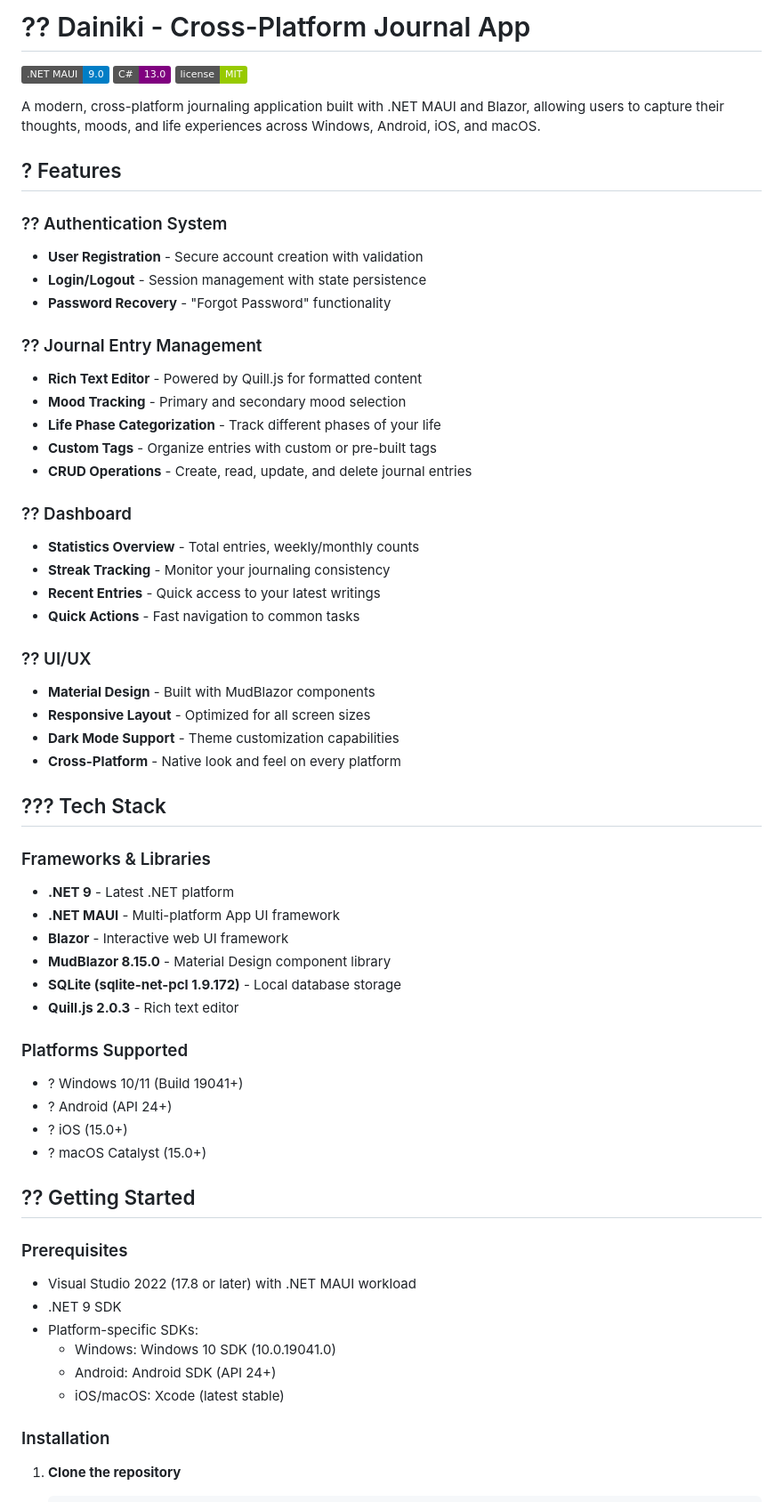
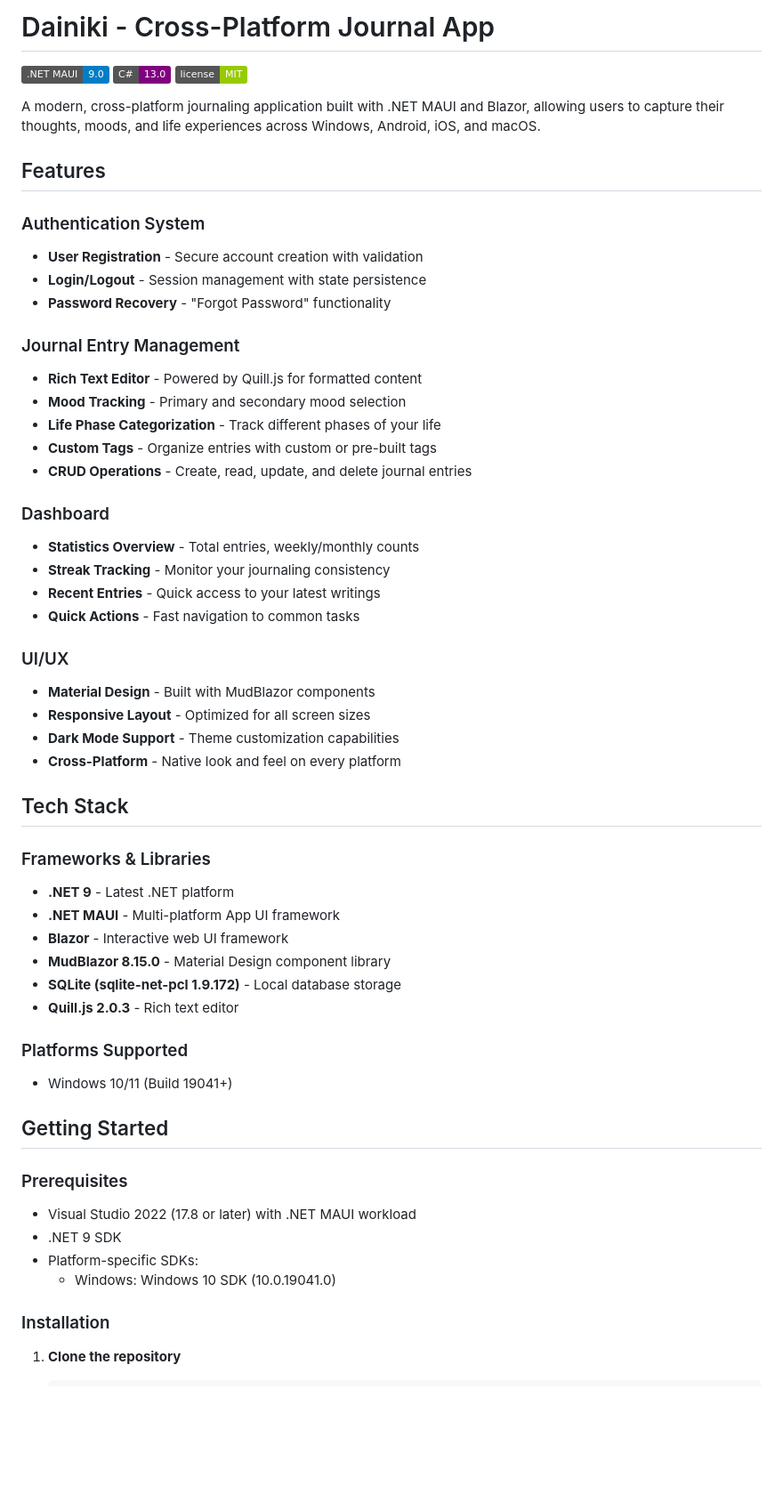
Before and after one commit to karkisaroj/Dainiki, a Markdown page: README.md, the part around one of its changes. Shown at 89% size. Rendered like a GitHub page; badges without logos; blank space fills up the shorter version.

```diff
--- a/README.md
+++ b/README.md
@@ -1,4 +1,4 @@
-# ?? Dainiki - Cross-Platform Journal App
+# Dainiki - Cross-Platform Journal App
 
 ![.NET MAUI](https://img.shields.io/badge/.NET%20MAUI-9.0-blue)
 ![C#](https://img.shields.io/badge/C%23-13.0-purple)
@@ -6,33 +6,33 @@
 
 A modern, cross-platform journaling application built with .NET MAUI and Blazor, allowing users to capture their thoughts, moods, and life experiences across Windows, Android, iOS, and macOS.
 
-## ? Features
+## Features
 
-### ?? Authentication System
+### Authentication System
 - **User Registration** - Secure account creation with validation
 - **Login/Logout** - Session management with state persistence
 - **Password Recovery** - "Forgot Password" functionality
 
-### ?? Journal Entry Management
+### Journal Entry Management
 - **Rich Text Editor** - Powered by Quill.js for formatted content
 - **Mood Tracking** - Primary and secondary mood selection
 - **Life Phase Categorization** - Track different phases of your life
 - **Custom Tags** - Organize entries with custom or pre-built tags
 - **CRUD Operations** - Create, read, update, and delete journal entries
 
-### ?? Dashboard
+### Dashboard
 - **Statistics Overview** - Total entries, weekly/monthly counts
 - **Streak Tracking** - Monitor your journaling consistency
 - **Recent Entries** - Quick access to your latest writings
 - **Quick Actions** - Fast navigation to common tasks
 
-### ?? UI/UX
+### UI/UX
 - **Material Design** - Built with MudBlazor components
 - **Responsive Layout** - Optimized for all screen sizes
 - **Dark Mode Support** - Theme customization capabilities
 - **Cross-Platform** - Native look and feel on every platform
 
-## ??? Tech Stack
+## Tech Stack
 
 ### Frameworks & Libraries
 - **.NET 9** - Latest .NET platform
@@ -43,20 +43,16 @@ A modern, cross-platform journaling application built with .NET MAUI and Blazor,
 - **Quill.js 2.0.3** - Rich text editor
 
 ### Platforms Supported
-- ? Windows 10/11 (Build 19041+)
-- ? Android (API 24+)
-- ? iOS (15.0+)
-- ? macOS Catalyst (15.0+)
+- Windows 10/11 (Build 19041+)
 
-## ?? Getting Started
+
+## Getting Started
 
 ### Prerequisites
 - Visual Studio 2022 (17.8 or later) with .NET MAUI workload
 - .NET 9 SDK
 - Platform-specific SDKs:
   - Windows: Windows 10 SDK (10.0.19041.0)
-  - Android: Android SDK (API 24+)
-  - iOS/macOS: Xcode (latest stable)
 
 ### Installation
 
```
Also changed, not shown: other parts of README.md (+42 -43 lines).
